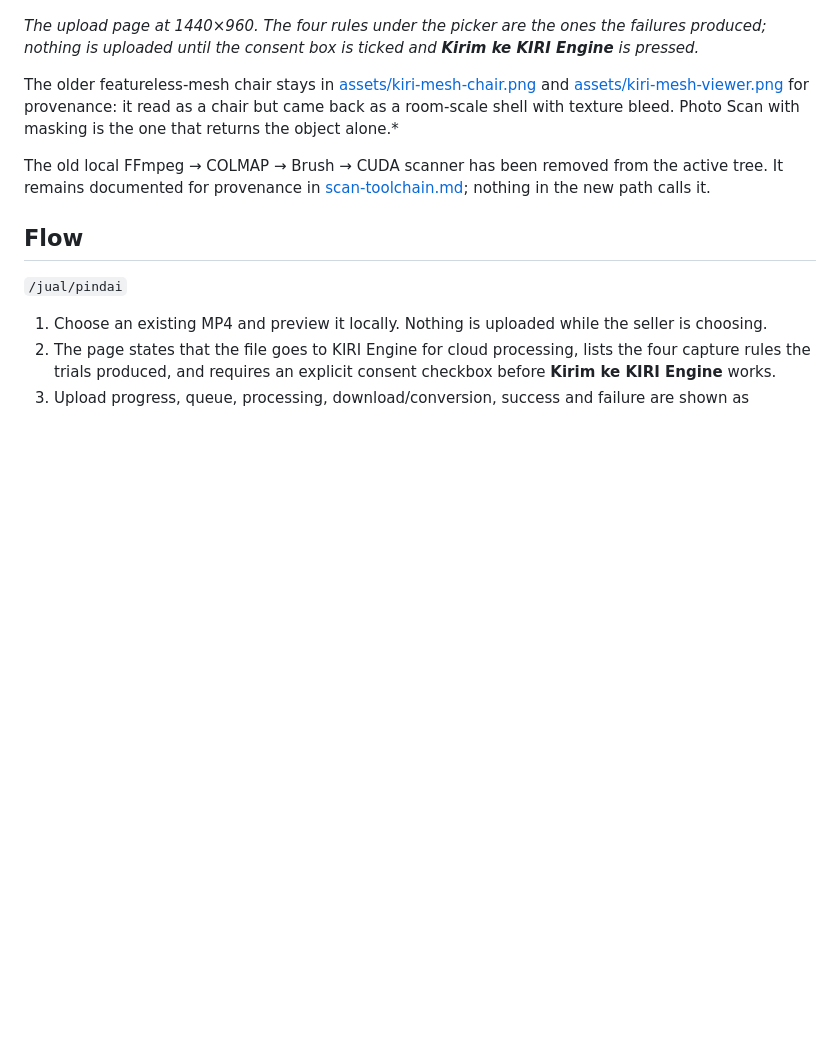
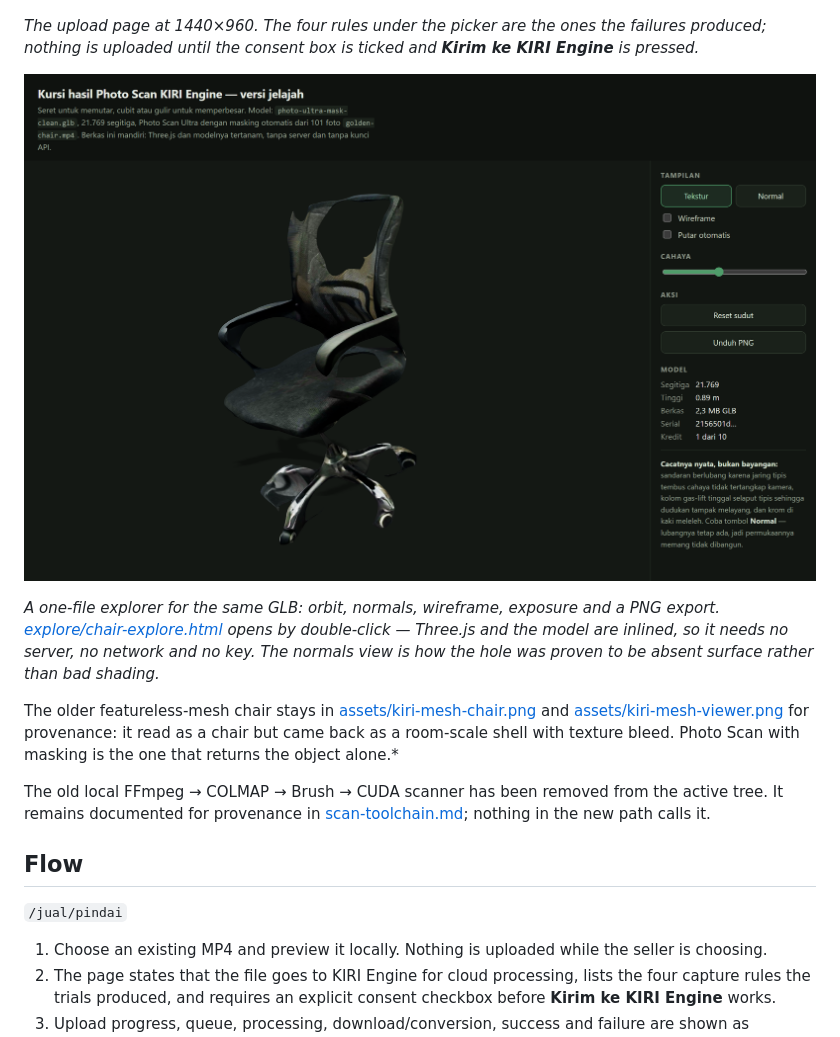
Before and after one commit to Fafauzif/Lihatdulu, a Markdown page: docs/handoff/kiri-scan.md, the part around the change. GitHub-like rendering; pictures changed too: docs/handoff/assets/kiri-explore.png (added); blank space fills up the shorter version.

Commit message:
feat(docs): a single-file explorer for the saved chair
The owner asked to see the model without running anything. docs/handoff/explore/
now holds chair-explore.html: Three.js 0.186.1, GLTFLoader, OrbitControls and the
cleaned Photo Scan GLB, all inlined, so it opens by double-click from file://
with no server, no network and no key.

It is a real inspector, not a picture: drag or pinch to orbit, texture and normal
views (the normals view is what proved the backrest hole is missing surface),
wireframe, auto-rotate, an exposure slider, reset, and a PNG export. It reports
21 769 triangles and 0.89 m from the model itself.

Checked from disk in Chromium at 1280x820 and 390x844: ready=true, drag moves the
azimuth 32.6 to 113.8 degrees, auto-rotate to 146.3, reset back to 32.5, PNG
export produces a 2024x1362 image, no console errors and no network requests.
entry.js and build-explore.mjs ship beside it with the rebuild command.

Generated by Mistral Vibe.

Co-Authored-By: Mistral Vibe <vibe@mistral.ai>

```diff
--- a/docs/handoff/kiri-scan.md
+++ b/docs/handoff/kiri-scan.md
@@ -30,6 +30,14 @@ orbit hint.*
 *The upload page at 1440×960. The four rules under the picker are the ones the
 failures produced; nothing is uploaded until the consent box is ticked and
 **Kirim ke KIRI Engine** is pressed.*
+
+![The chair explorer, a single-file viewer](assets/kiri-explore.png)
+
+*A one-file explorer for the same GLB: orbit, normals, wireframe, exposure and a
+PNG export. [explore/chair-explore.html](explore/chair-explore.html) opens by
+double-click — Three.js and the model are inlined, so it needs no server, no
+network and no key. The normals view is how the hole was proven to be absent
+surface rather than bad shading.*
 
 The older featureless-mesh chair stays in
 [assets/kiri-mesh-chair.png](assets/kiri-mesh-chair.png) and
```
Also changed, not shown: docs/handoff/session-log.md (+1 -0 lines), docs/handoff/assets/kiri-explore-normals.png (added), 4 other files.
